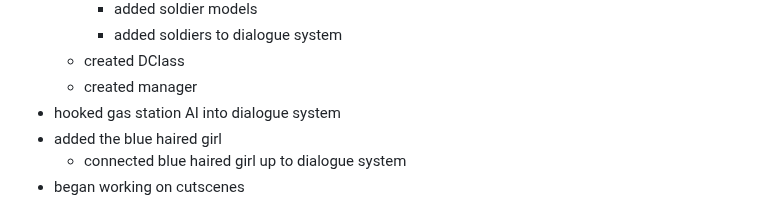
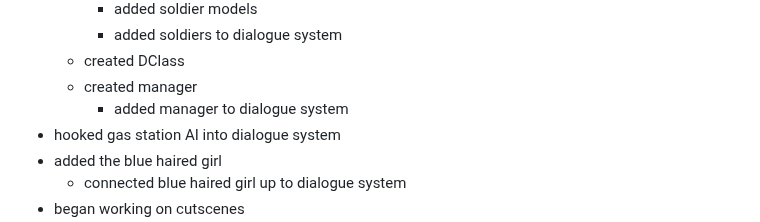
Before and after one commit to hellstorm-software/Kult-Rising, a Markdown page: readme.md, the part around the change. Rendered like a GitHub page.

```diff
--- a/readme.md
+++ b/readme.md
@@ -35,6 +35,7 @@ Kult Rising is an SCP survival/building immersive sim set in the Sxlaris Univers
         - added soldiers to dialogue system
     - created DClass
     - created manager
+        - added manager to dialogue system
 - hooked gas station AI into dialogue system
 - added the blue haired girl
     - connected blue haired girl up to dialogue system
```
